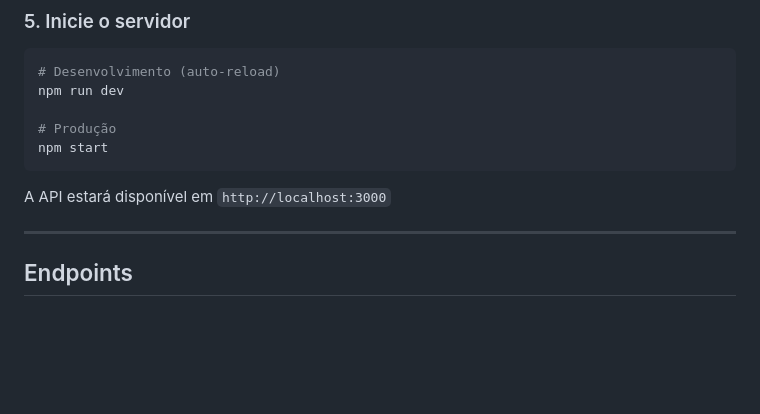
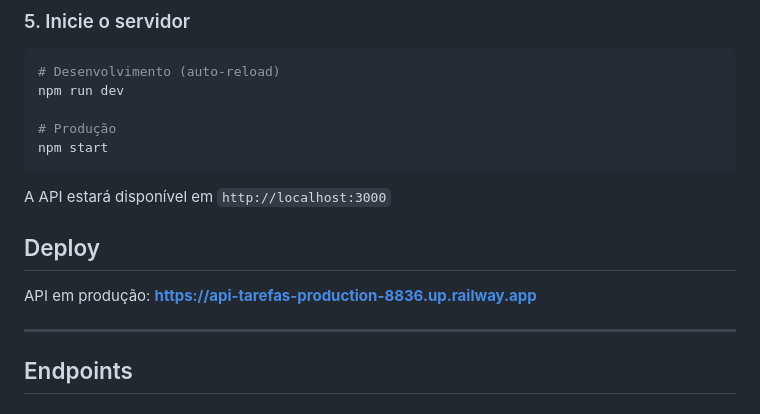
Before and after one commit to jailimartins96/api-tarefas, a Markdown page: README.md, the part around the change. Drawn GitHub-style; blank space fills up the shorter version.

Commit message:
docs: adiciona URL de produção no README

````diff
--- a/README.md
+++ b/README.md
@@ -44,6 +44,10 @@ npm start
 ```
 
 A API estará disponível em `http://localhost:3000`
+
+## Deploy
+
+API em produção: **https://api-tarefas-production-8836.up.railway.app**
 
 ---
 
````
